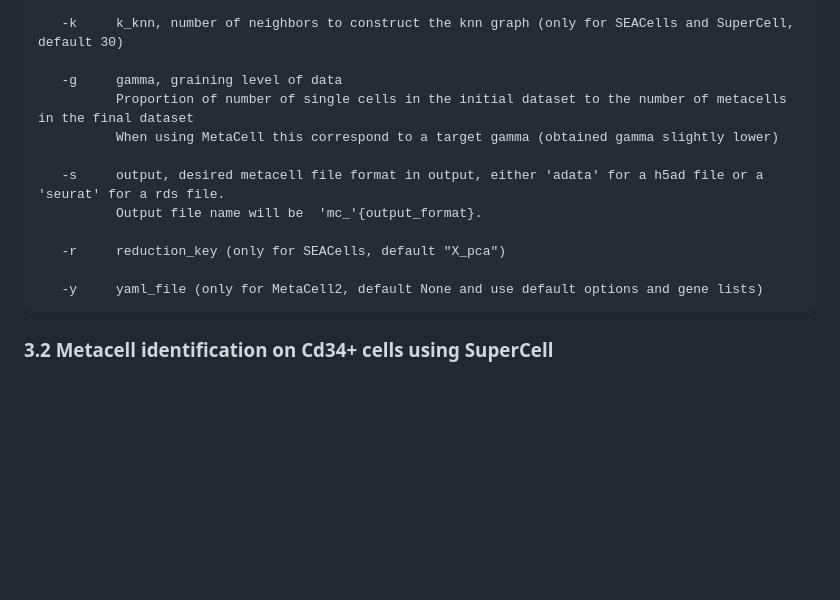
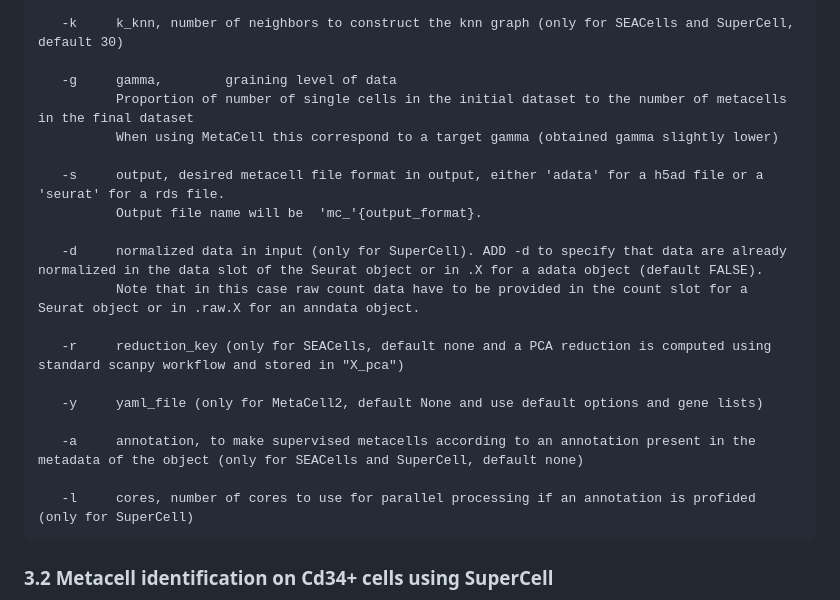
Before and after one commit to GfellerLab/MetacellAnalysisToolkit, a Markdown page: README.md, the part around the change printed below. GitHub-like rendering; blank space fills up the shorter version.

```diff
--- a/README.md
+++ b/README.md
@@ -85,16 +85,24 @@ Using MCAT tool you can easily identify metacells with either SEACells, SuperCel
 
        -k     k_knn, number of neighbors to construct the knn graph (only for SEACells and SuperCell, default 30)
 
-       -g     gamma, graining level of data
+       -g     gamma,        graining level of data
               Proportion of number of single cells in the initial dataset to the number of metacells in the final dataset
               When using MetaCell this correspond to a target gamma (obtained gamma slightly lower)
 
        -s     output, desired metacell file format in output, either 'adata' for a h5ad file or a 'seurat' for a rds file.
               Output file name will be  'mc_'{output_format}.
 
-       -r     reduction_key (only for SEACells, default "X_pca")
+       -d     normalized data in input (only for SuperCell). ADD -d to specify that data are already normalized in the data slot of the Seurat object or in .X for a adata object (default FALSE).
+              Note that in this case raw count data have to be provided in the count slot for a Seurat object or in .raw.X for an anndata object.
+
+       -r     reduction_key (only for SEACells, default none and a PCA reduction is computed using standard scanpy workflow and stored in "X_pca")
 
        -y     yaml_file (only for MetaCell2, default None and use default options and gene lists)
+
+       -a     annotation, to make supervised metacells according to an annotation present in the metadata of the object (only for SEACells and SuperCell, default none)
+
+       -l     cores, number of cores to use for parallel processing if an annotation is profided (only for SuperCell)
+
 
 ### 3.2 Metacell identification on Cd34+ cells using SuperCell
 
```
Also changed, not shown: other parts of README.md (+1 -1 lines).
